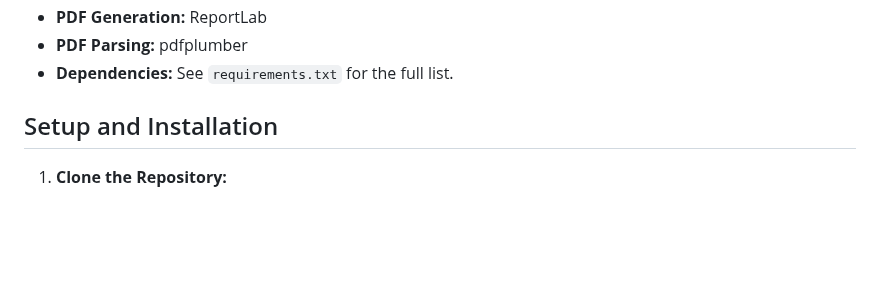
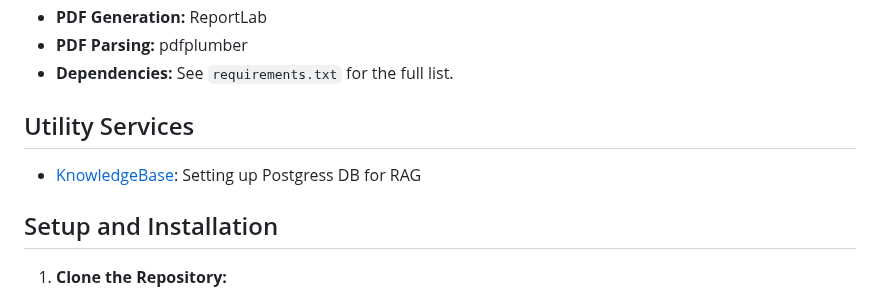
Before and after one commit to zarouz/Prepster, a Markdown page: README.md, the part around the change. Drawn GitHub-style; blank space fills up the shorter version.

```diff
--- a/README.md
+++ b/README.md
@@ -41,6 +41,11 @@ This project is the backend Flask application for an AI-powered interview simula
 - **PDF Generation:** ReportLab
 - **PDF Parsing:** pdfplumber
 - **Dependencies:** See `requirements.txt` for the full list.
+
+## Utility Services
+
+- [KnowledgeBase](https://github.com/zarouz/KnowledgeBase.git): Setting up Postgress DB for RAG
+
 
 ## Setup and Installation
 
```
